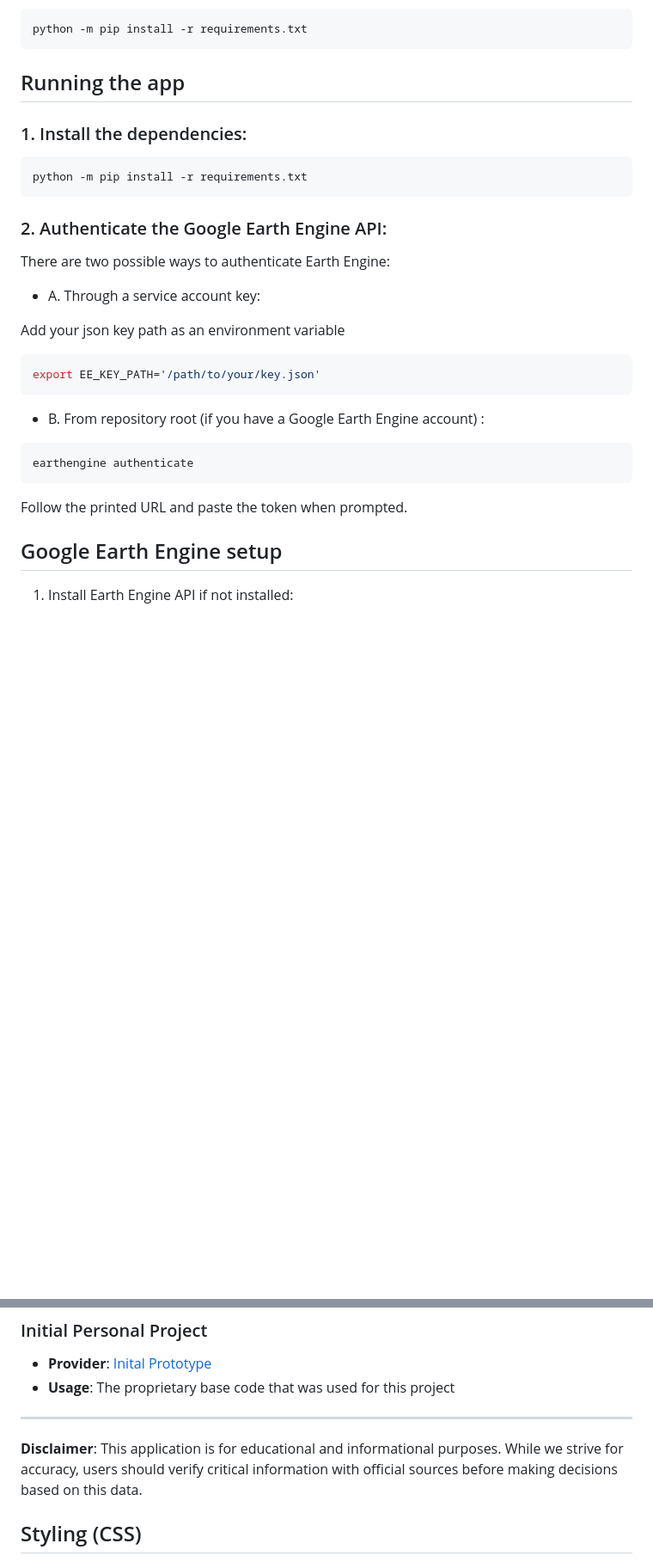
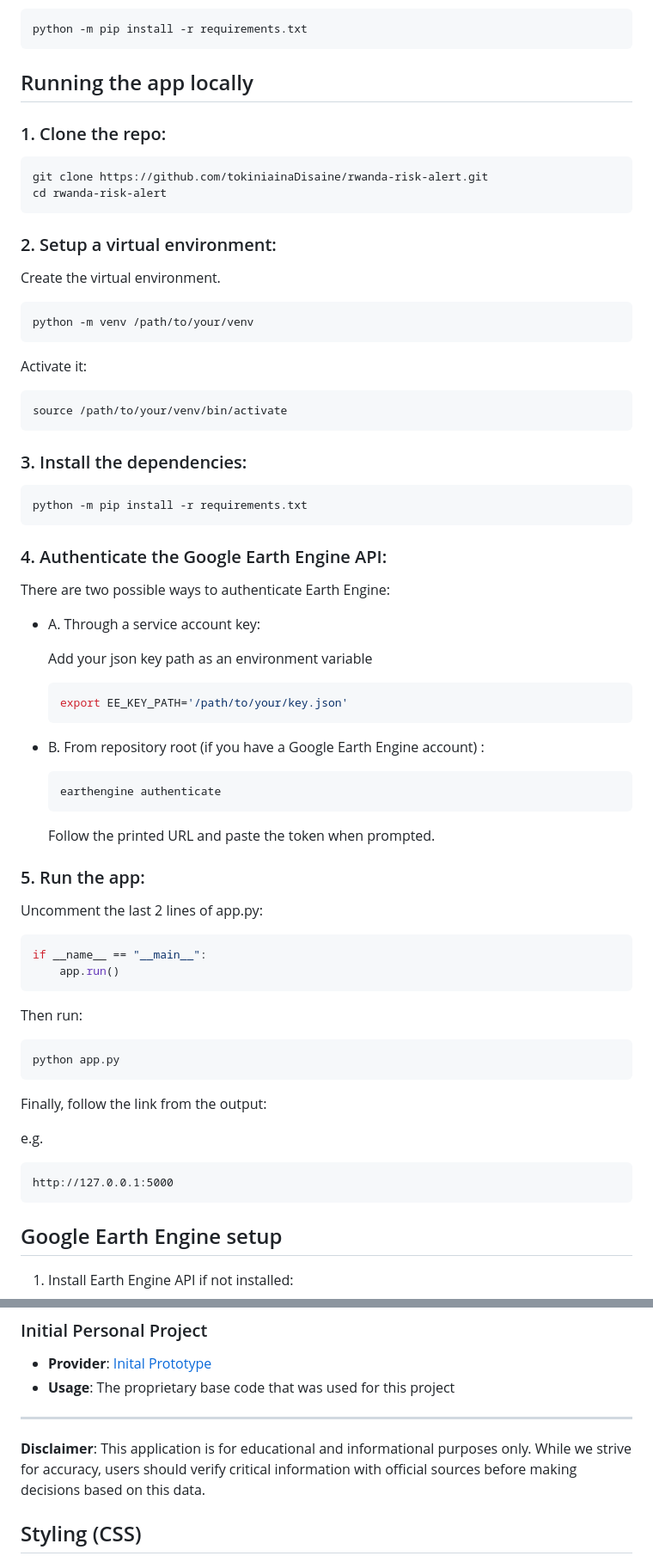
Before and after one commit to tokiniainaDisaine/rwanda-risk-alert, a Markdown page: README.md, 2 parts joined by grey strips. Shown: that part at 86% size. Drawn GitHub-style; blank space fills up the shorter version.

````diff
--- a/README.md
+++ b/README.md
@@ -36,28 +36,64 @@ Install quickly:
 python -m pip install -r requirements.txt
 ```
 
-## Running the app
-### 1. Install the dependencies:
+## Running the app locally
+
+### 1. Clone the repo:
+```bash
+git clone https://github.com/tokiniainaDisaine/rwanda-risk-alert.git
+cd rwanda-risk-alert
+```
+
+### 2. Setup a virtual environment:
+Create the virtual environment.
+```bash
+python -m venv /path/to/your/venv
+```
+Activate it:
+```bash
+source /path/to/your/venv/bin/activate
+```
+
+### 3. Install the dependencies:
 ```bash
 python -m pip install -r requirements.txt
 ```
 
-### 2. Authenticate the Google Earth Engine API:
+### 4. Authenticate the Google Earth Engine API:
 There are two possible ways to authenticate Earth Engine:
 
 * A. Through a service account key:
 
-Add your json key path as an environment variable
-```bash
-export EE_KEY_PATH='/path/to/your/key.json'
+    Add your json key path as an environment variable
+    ```bash
+    export EE_KEY_PATH='/path/to/your/key.json'
+    ```
+
+* B. From repository root (if you have a Google Earth Engine account) :
+    ```bash
+    earthengine authenticate
+    ```
+    Follow the printed URL and paste the token when prompted.
+
+### 5. Run the app:
+
+Uncomment the last 2 lines of app.py:
+```python
+if __name__ == "__main__":
+    app.run()
 ```
 
-* B. From repository root (if you have a Google Earth Engine account) :
+Then run:
+
 ```bash
-earthengine authenticate
+python app.py
 ```
-Follow the printed URL and paste the token when prompted.
+Finally, follow the link from the output:
 
+e.g.
+```
+http://127.0.0.1:5000
+```
 
 ## Google Earth Engine setup
 1. Install Earth Engine API if not installed:
@@ -190,7 +226,7 @@ This application relies on several APIs, datasets, and open-source technologies.
 
 ---
 
-**Disclaimer**: This application is for educational and informational purposes. While we strive for accuracy, users should verify critical information with official sources before making decisions based on this data.
+**Disclaimer**: This application is for educational and informational purposes only. While we strive for accuracy, users should verify critical information with official sources before making decisions based on this data.
 
 
 ## Styling (CSS)
````
